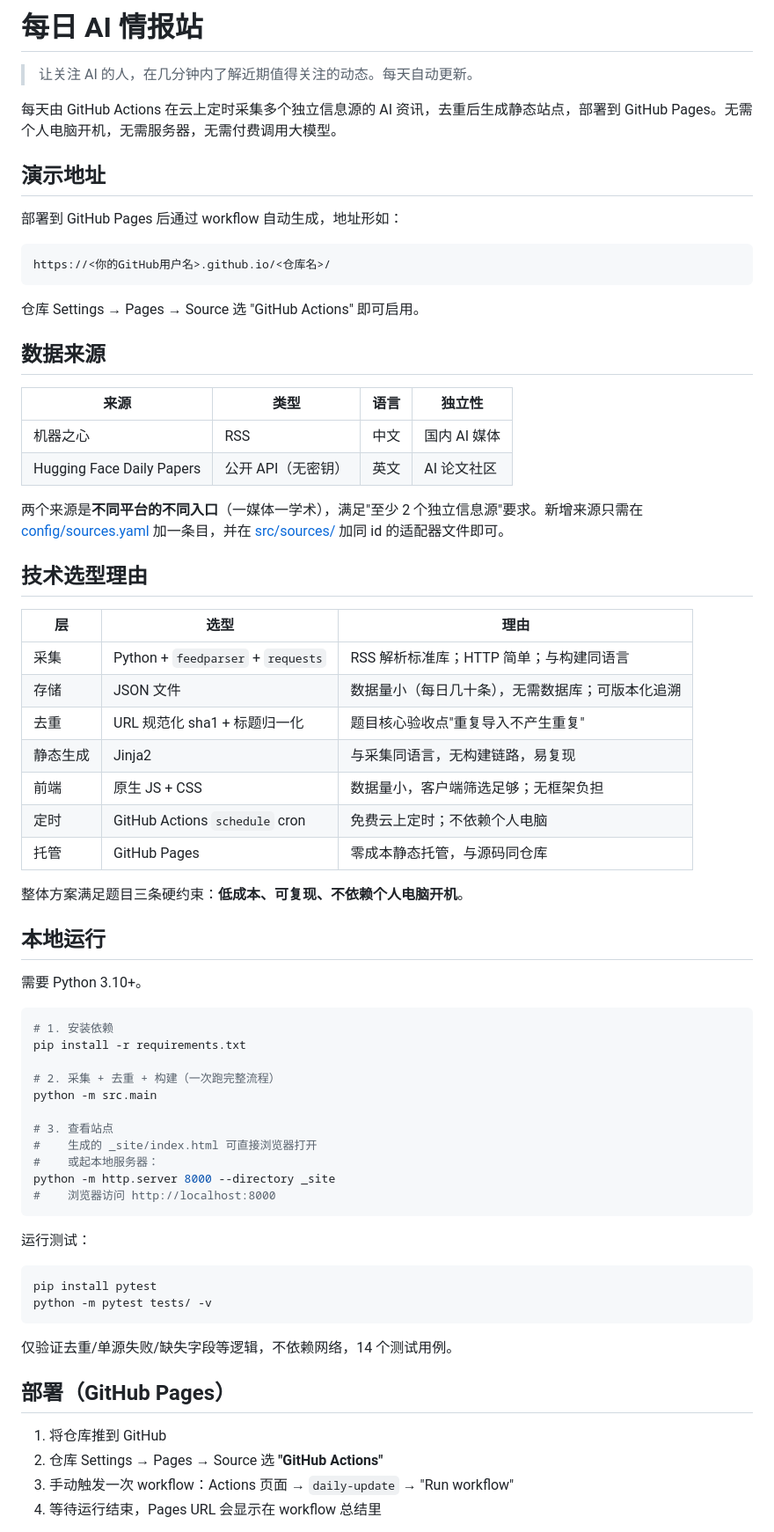
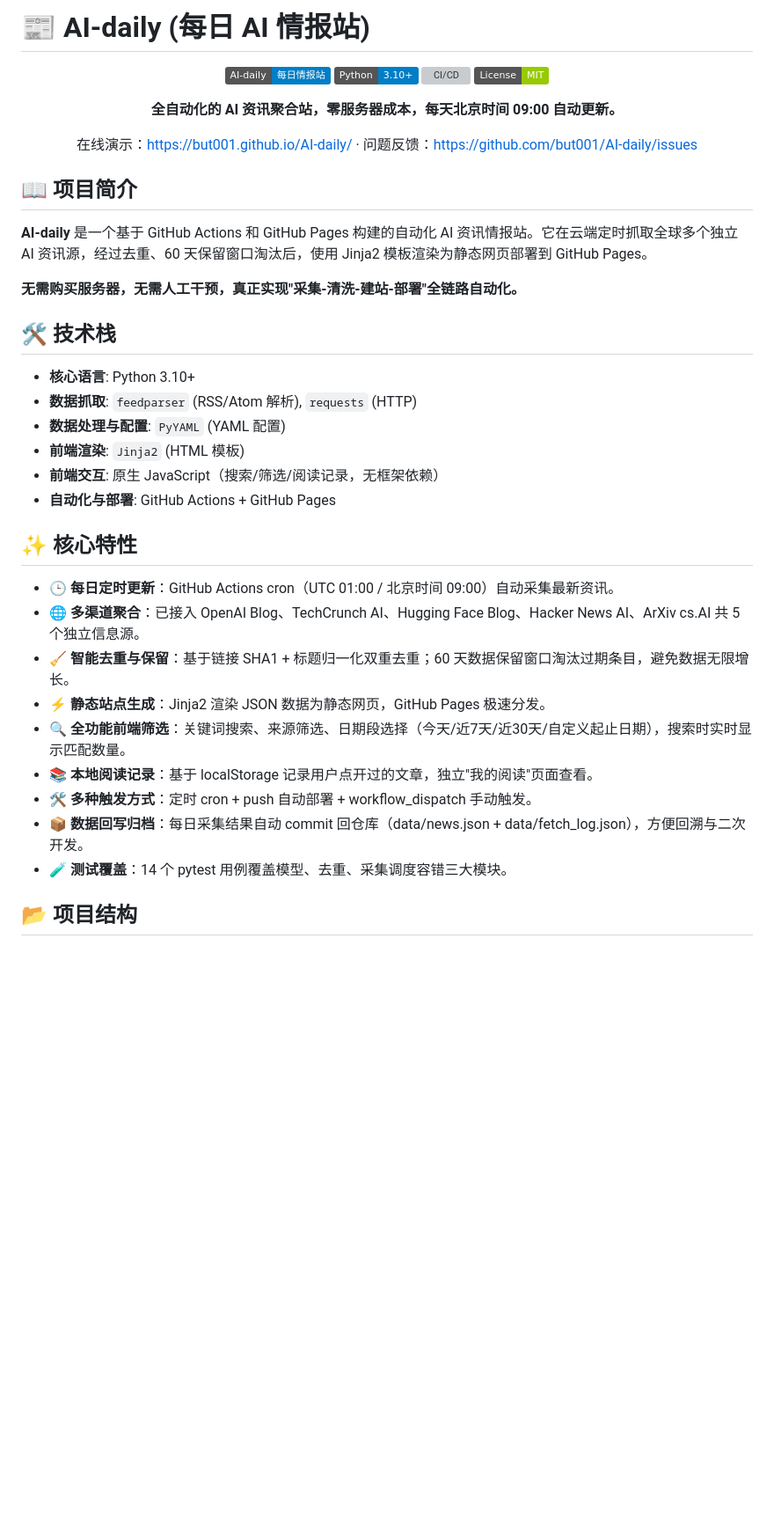
Before and after one commit to but001/AI-daily, a Markdown page: README.md, the part around one of its changes. Shown at 88% size. Drawn GitHub-style; badges without logos; blank space fills up the shorter version; grey boxes are pictures that could not be loaded.

Commit message:
docs: 更新 README 反映真实项目结构与特性

````diff
--- a/README.md
+++ b/README.md
@@ -1,73 +1,44 @@
-# 每日 AI 情报站
+# 📰 AI-daily (每日 AI 情报站)
 
-> 让关注 AI 的人，在几分钟内了解近期值得关注的动态。每天自动更新。
+<div align="center">
 
-每天由 GitHub Actions 在云上定时采集多个独立信息源的 AI 资讯，去重后生成静态站点，部署到 GitHub Pages。无需个人电脑开机，无需服务器，无需付费调用大模型。
+![AI-daily](https://img.shields.io/badge/AI--daily-每日情报站-blue)
+![Python](https://img.shields.io/badge/Python-3.10%2B-blue)
+![CI/CD](https://img.shields.io/badge/CI/CD-GitHub%20Actions-orange)
+![License](https://img.shields.io/badge/License-MIT-green)
 
-## 演示地址
+**全自动化的 AI 资讯聚合站，零服务器成本，每天北京时间 09:00 自动更新。**
 
-部署到 GitHub Pages 后通过 workflow 自动生成，地址形如：
+在线演示：https://but001.github.io/AI-daily/ · 问题反馈：https://github.com/but001/AI-daily/issues
 
-```
-https://<你的GitHub用户名>.github.io/<仓库名>/
-```
+</div>
 
-仓库 Settings → Pages → Source 选 "GitHub Actions" 即可启用。
+## 📖 项目简介
 
-## 数据来源
+**AI-daily** 是一个基于 GitHub Actions 和 GitHub Pages 构建的自动化 AI 资讯情报站。它在云端定时抓取全球多个独立 AI 资讯源，经过去重、60 天保留窗口淘汰后，使用 Jinja2 模板渲染为静态网页部署到 GitHub Pages。
 
-| 来源 | 类型 | 语言 | 独立性 |
-|---|---|---|---|
-| 机器之心 | RSS | 中文 | 国内 AI 媒体 |
-| Hugging Face Daily Papers | 公开 API（无密钥） | 英文 | AI 论文社区 |
+**无需购买服务器，无需人工干预，真正实现"采集-清洗-建站-部署"全链路自动化。**
 
-两个来源是**不同平台的不同入口**（一媒体一学术），满足"至少 2 个独立信息源"要求。新增来源只需在 [config/sources.yaml](config/sources.yaml) 加一条目，并在 [src/sources/](src/sources/) 加同 id 的适配器文件即可。
+## 🛠 技术栈
 
-## 技术选型理由
+- **核心语言**: Python 3.10+
+- **数据抓取**: `feedparser` (RSS/Atom 解析), `requests` (HTTP)
+- **数据处理与配置**: `PyYAML` (YAML 配置)
+- **前端渲染**: `Jinja2` (HTML 模板)
+- **前端交互**: 原生 JavaScript（搜索/筛选/阅读记录，无框架依赖）
+- **自动化与部署**: GitHub Actions + GitHub Pages
 
-| 层 | 选型 | 理由 |
-|---|---|---|
-| 采集 | Python + `feedparser` + `requests` | RSS 解析标准库；HTTP 简单；与构建同语言 |
-| 存储 | JSON 文件 | 数据量小（每日几十条），无需数据库；可版本化追溯 |
-| 去重 | URL 规范化 sha1 + 标题归一化 | 题目核心验收点"重复导入不产生重复" |
-| 静态生成 | Jinja2 | 与采集同语言，无构建链路，易复现 |
-| 前端 | 原生 JS + CSS | 数据量小，客户端筛选足够；无框架负担 |
-| 定时 | GitHub Actions `schedule` cron | 免费云上定时；不依赖个人电脑 |
-| 托管 | GitHub Pages | 零成本静态托管，与源码同仓库 |
+## ✨ 核心特性
 
-整体方案满足题目三条硬约束：**低成本、可复现、不依赖个人电脑开机**。
+- **🕒 每日定时更新**：GitHub Actions cron（UTC 01:00 / 北京时间 09:00）自动采集最新资讯。
+- **🌐 多渠道聚合**：已接入 OpenAI Blog、TechCrunch AI、Hugging Face Blog、Hacker News AI、ArXiv cs.AI 共 5 个独立信息源。
+- **🧹 智能去重与保留**：基于链接 SHA1 + 标题归一化双重去重；60 天数据保留窗口淘汰过期条目，避免数据无限增长。
+- **⚡ 静态站点生成**：Jinja2 渲染 JSON 数据为静态网页，GitHub Pages 极速分发。
+- **🔍 全功能前端筛选**：关键词搜索、来源筛选、日期段选择（今天/近7天/近30天/自定义起止日期），搜索时实时显示匹配数量。
+- **📚 本地阅读记录**：基于 localStorage 记录用户点开过的文章，独立"我的阅读"页面查看。
+- **🛠 多种触发方式**：定时 cron + push 自动部署 + workflow_dispatch 手动触发。
+- **📦 数据回写归档**：每日采集结果自动 commit 回仓库（data/news.json + data/fetch_log.json），方便回溯与二次开发。
+- **🧪 测试覆盖**：14 个 pytest 用例覆盖模型、去重、采集调度容错三大模块。
 
-## 本地运行
+## 📂 项目结构
 
-需要 Python 3.10+。
-
-```bash
-# 1. 安装依赖
-pip install -r requirements.txt
-
-# 2. 采集 + 去重 + 构建（一次跑完整流程）
-python -m src.main
-
-# 3. 查看站点
-#    生成的 _site/index.html 可直接浏览器打开
-#    或起本地服务器：
-python -m http.server 8000 --directory _site
-#    浏览器访问 http://localhost:8000
-```
-
-运行测试：
-
-```bash
-pip install pytest
-python -m pytest tests/ -v
-```
-
-仅验证去重/单源失败/缺失字段等逻辑，不依赖网络，14 个测试用例。
-
-## 部署（GitHub Pages）
-
-1. 将仓库推到 GitHub
-2. 仓库 Settings → Pages → Source 选 **"GitHub Actions"**
-3. 手动触发一次 workflow：Actions 页面 → `daily-update` → "Run workflow"
-4. 等待运行结束，Pages URL 会显示在 workflow 总结里
-
````
Also changed, not shown: other parts of README.md (+170 -55 lines).
